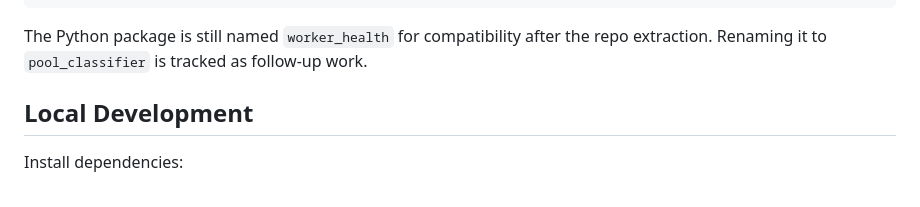
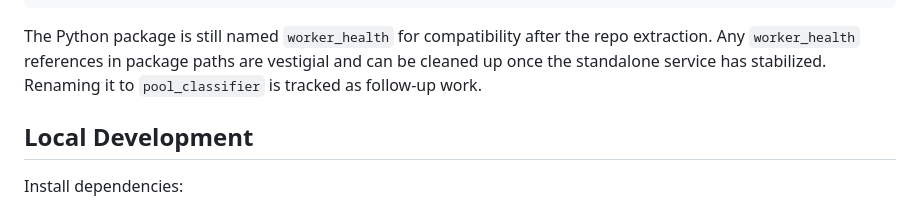
Before and after one commit to mozilla-platform-ops/pool-classifier, a Markdown page: README.md, the part around the change. Drawn GitHub-style.

Commit message:
docs: note vestigial worker_health package name

````diff
--- a/README.md
+++ b/README.md
@@ -33,7 +33,9 @@ pc_fetch_data.sh                      # trigger classify for all enabled pools
 ```
 
 The Python package is still named `worker_health` for compatibility after the
-repo extraction. Renaming it to `pool_classifier` is tracked as follow-up work.
+repo extraction. Any `worker_health` references in package paths are vestigial
+and can be cleaned up once the standalone service has stabilized. Renaming it to
+`pool_classifier` is tracked as follow-up work.
 
 ## Local Development
 
````
